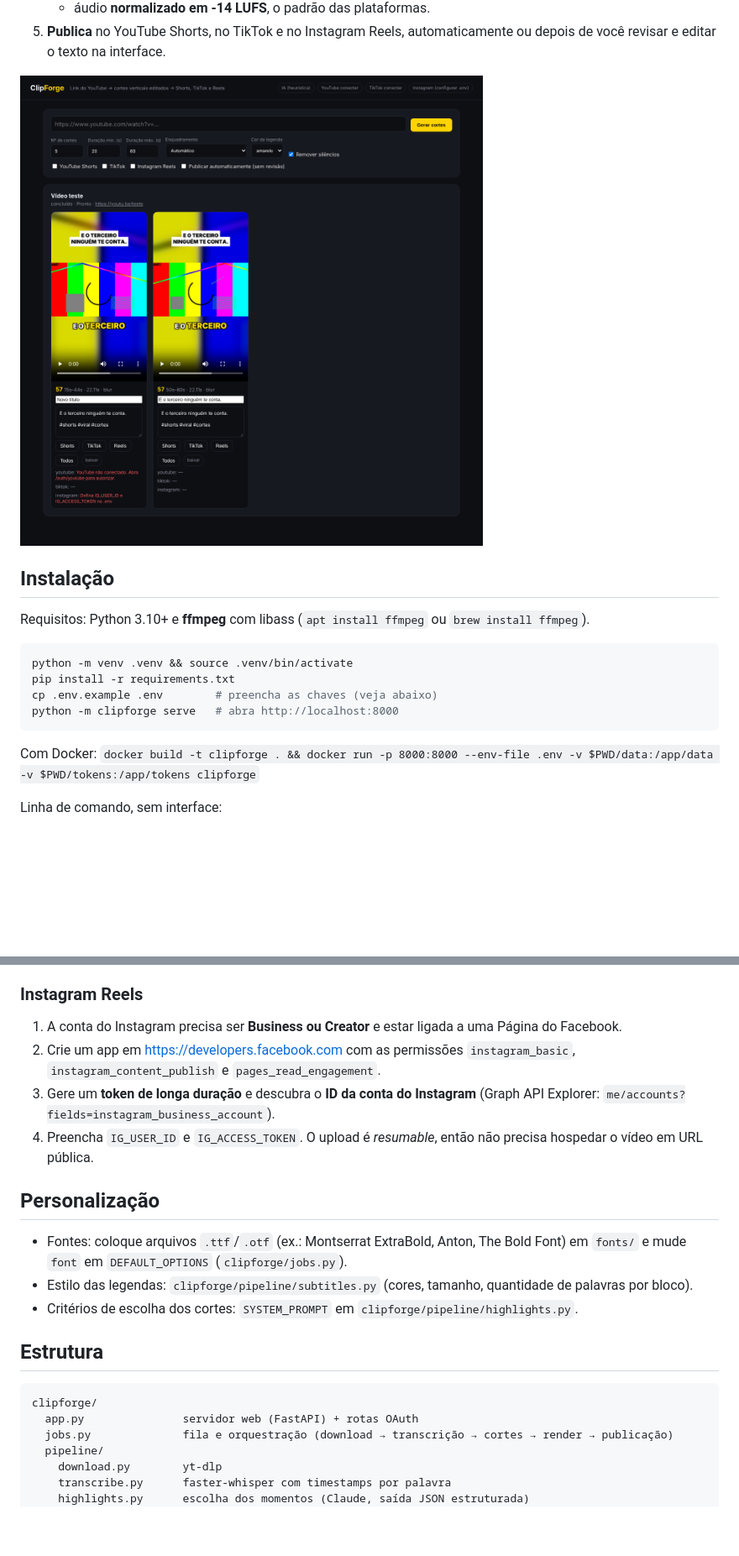
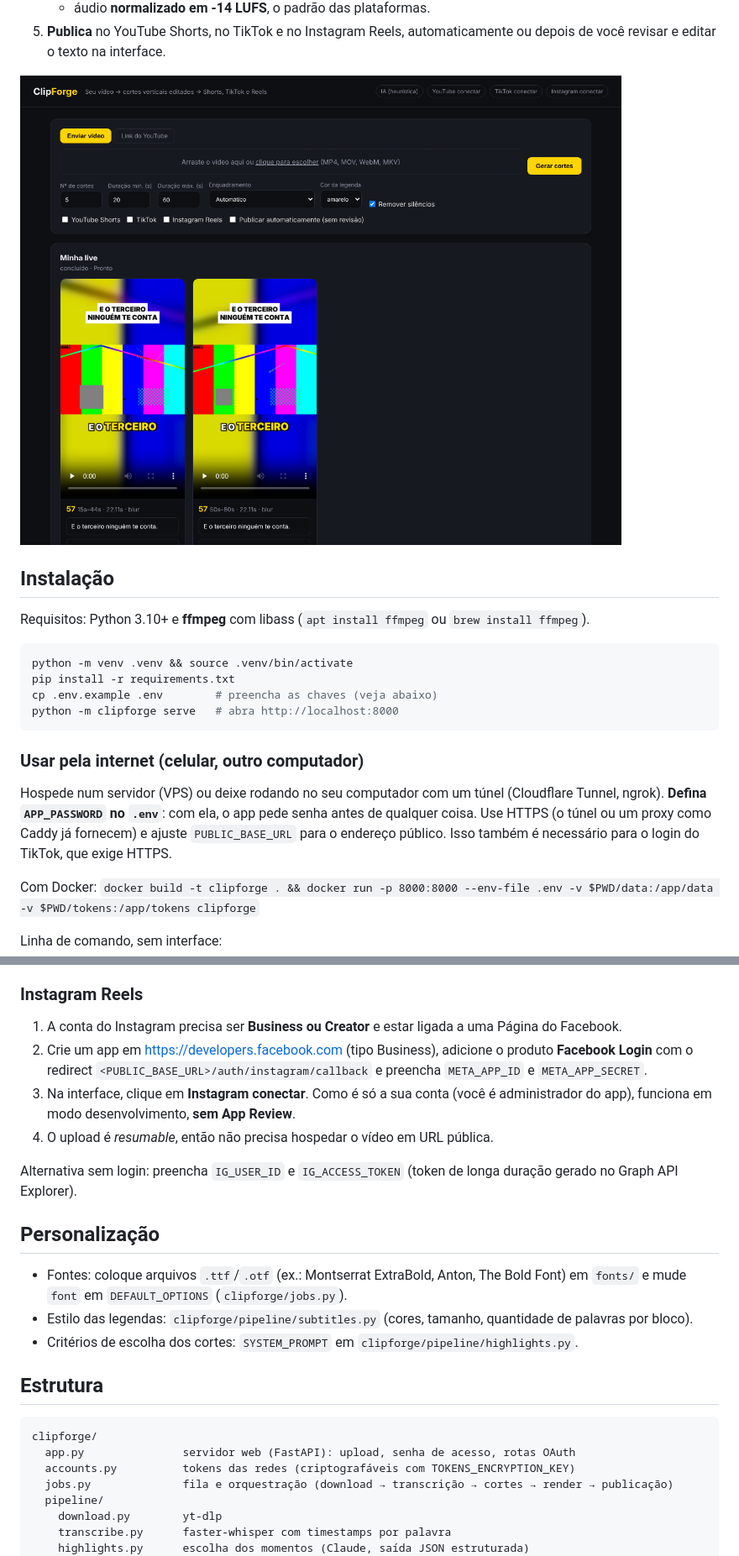
Before and after one commit to lucassrr92-afk/Videos, a Markdown page: README.md, 2 parts joined by grey strips. Shown at 84% size. Rendered like a GitHub page; pictures changed too: docs/screenshot.png; blank space fills up the shorter version.

````diff
--- a/README.md
+++ b/README.md
@@ -28,6 +28,10 @@ cp .env.example .env        # preencha as chaves (veja abaixo)
 python -m clipforge serve   # abra http://localhost:8000
 ```
 
+### Usar pela internet (celular, outro computador)
+
+Hospede num servidor (VPS) ou deixe rodando no seu computador com um túnel (Cloudflare Tunnel, ngrok). **Defina `APP_PASSWORD` no `.env`**: com ela, o app pede senha antes de qualquer coisa. Use HTTPS (o túnel ou um proxy como Caddy já fornecem) e ajuste `PUBLIC_BASE_URL` para o endereço público. Isso também é necessário para o login do TikTok, que exige HTTPS.
+
 Com Docker: `docker build -t clipforge . && docker run -p 8000:8000 --env-file .env -v $PWD/data:/app/data -v $PWD/tokens:/app/tokens clipforge`
 
 Linha de comando, sem interface:
@@ -63,9 +67,11 @@ Atenção: até o TikTok auditar o app, os posts só podem ser **privados (SELF_
 
 ### Instagram Reels
 1. A conta do Instagram precisa ser **Business ou Creator** e estar ligada a uma Página do Facebook.
-2. Crie um app em https://developers.facebook.com com as permissões `instagram_basic`, `instagram_content_publish` e `pages_read_engagement`.
-3. Gere um **token de longa duração** e descubra o **ID da conta do Instagram** (Graph API Explorer: `me/accounts?fields=instagram_business_account`).
-4. Preencha `IG_USER_ID` e `IG_ACCESS_TOKEN`. O upload é *resumable*, então não precisa hospedar o vídeo em URL pública.
+2. Crie um app em https://developers.facebook.com (tipo Business), adicione o produto **Facebook Login** com o redirect `<PUBLIC_BASE_URL>/auth/instagram/callback` e preencha `META_APP_ID` e `META_APP_SECRET`.
+3. Na interface, clique em **Instagram conectar**. Como é só a sua conta (você é administrador do app), funciona em modo desenvolvimento, **sem App Review**.
+4. O upload é *resumable*, então não precisa hospedar o vídeo em URL pública.
+
+Alternativa sem login: preencha `IG_USER_ID` e `IG_ACCESS_TOKEN` (token de longa duração gerado no Graph API Explorer).
 
 ## Personalização
 - Fontes: coloque arquivos `.ttf`/`.otf` (ex.: Montserrat ExtraBold, Anton, The Bold Font) em `fonts/` e mude `font` em `DEFAULT_OPTIONS` (`clipforge/jobs.py`).
@@ -76,7 +82,8 @@ Atenção: até o TikTok auditar o app, os posts só podem ser **privados (SELF_
 
 ```
 clipforge/
-  app.py               servidor web (FastAPI) + rotas OAuth
+  app.py               servidor web (FastAPI): upload, senha de acesso, rotas OAuth
+  accounts.py          tokens das redes (criptografáveis com TOKENS_ENCRYPTION_KEY)
   jobs.py              fila e orquestração (download → transcrição → cortes → render → publicação)
   pipeline/
     download.py        yt-dlp
````
Also changed, not shown: other parts of README.md (+6 -5 lines), docs/saas/PRD-arquitetura.md (+3 -1 lines), 12 other files.
